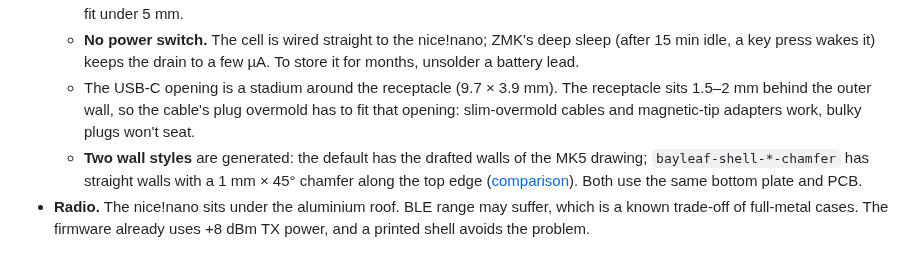
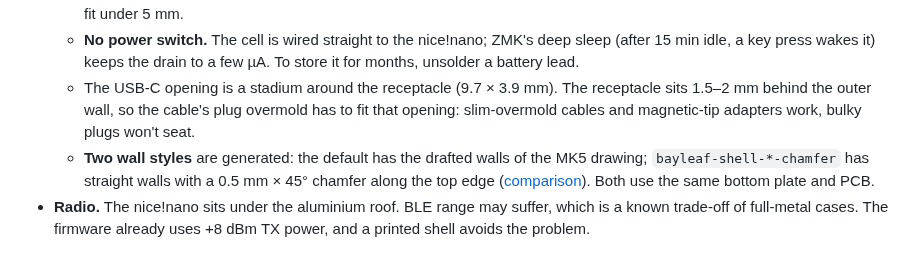
Before and after one commit to blablabananarama/sage, a Markdown page: README.md, the part around one of its changes. GitHub-like rendering.

Commit message:
Case: 0.5 mm chamfer on the straight-wall variant
Co-Authored-By: Claude Opus 5.5 <noreply@anthropic.com>
Claude-Session: https://claude.ai/code/session_01C1HRLCKaYQawWFomwAvAgT

```diff
--- a/README.md
+++ b/README.md
@@ -101,5 +101,5 @@ The PCB script autoroutes with Freerouting and re-runs until nothing is unrouted
   * Threads are 2 mm deep under the plateau and 1.1 mm under the rim (M2×2 screws there); the drawing's 3 mm ones don't fit under 5 mm.
   * **No power switch.** The cell is wired straight to the nice!nano; ZMK's deep sleep (after 15 min idle, a key press wakes it) keeps the drain to a few µA. To store it for months, unsolder a battery lead.
   * The USB-C opening is a stadium around the receptacle (9.7 × 3.9 mm). The receptacle sits 1.5–2 mm behind the outer wall, so the cable's plug overmold has to fit that opening: slim-overmold cables and magnetic-tip adapters work, bulky plugs won't seat.
-  * **Two wall styles** are generated: the default has the drafted walls of the MK5 drawing; `bayleaf-shell-*-chamfer` has straight walls with a 1 mm × 45° chamfer along the top edge ([comparison](docs/img/3d/compare.jpg)). Both use the same bottom plate and PCB.
+  * **Two wall styles** are generated: the default has the drafted walls of the MK5 drawing; `bayleaf-shell-*-chamfer` has straight walls with a 0.5 mm × 45° chamfer along the top edge ([comparison](docs/img/3d/compare.jpg)). Both use the same bottom plate and PCB.
 * **Radio.** The nice!nano sits under the aluminium roof. BLE range may suffer, which is a known trade-off of full-metal cases. The firmware already uses +8 dBm TX power, and a printed shell avoids the problem.
```
Also changed, not shown: other parts of README.md (+1 -1 lines), docs/case-drawing.md (+3 -3 lines), docs/ordering.md (+1 -1 lines), docs/img/3d/compare.jpg, 10 other files.
